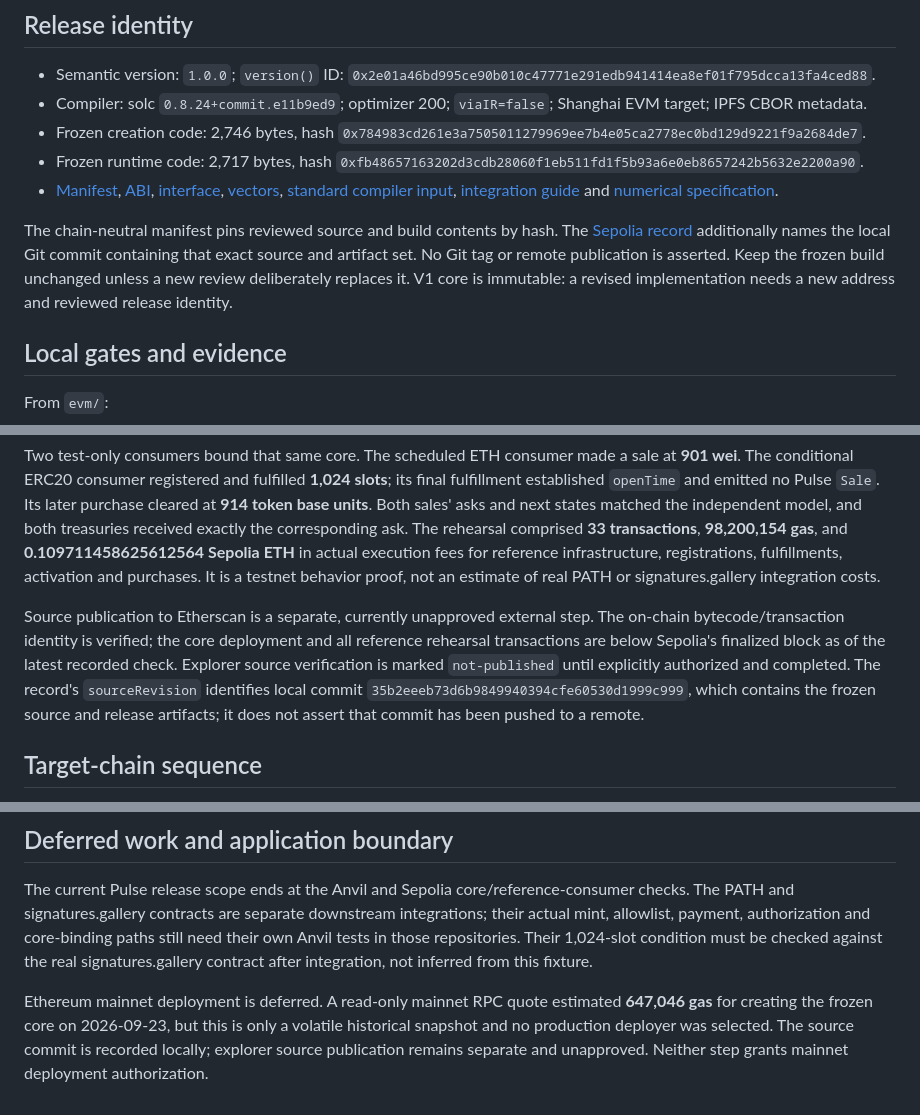
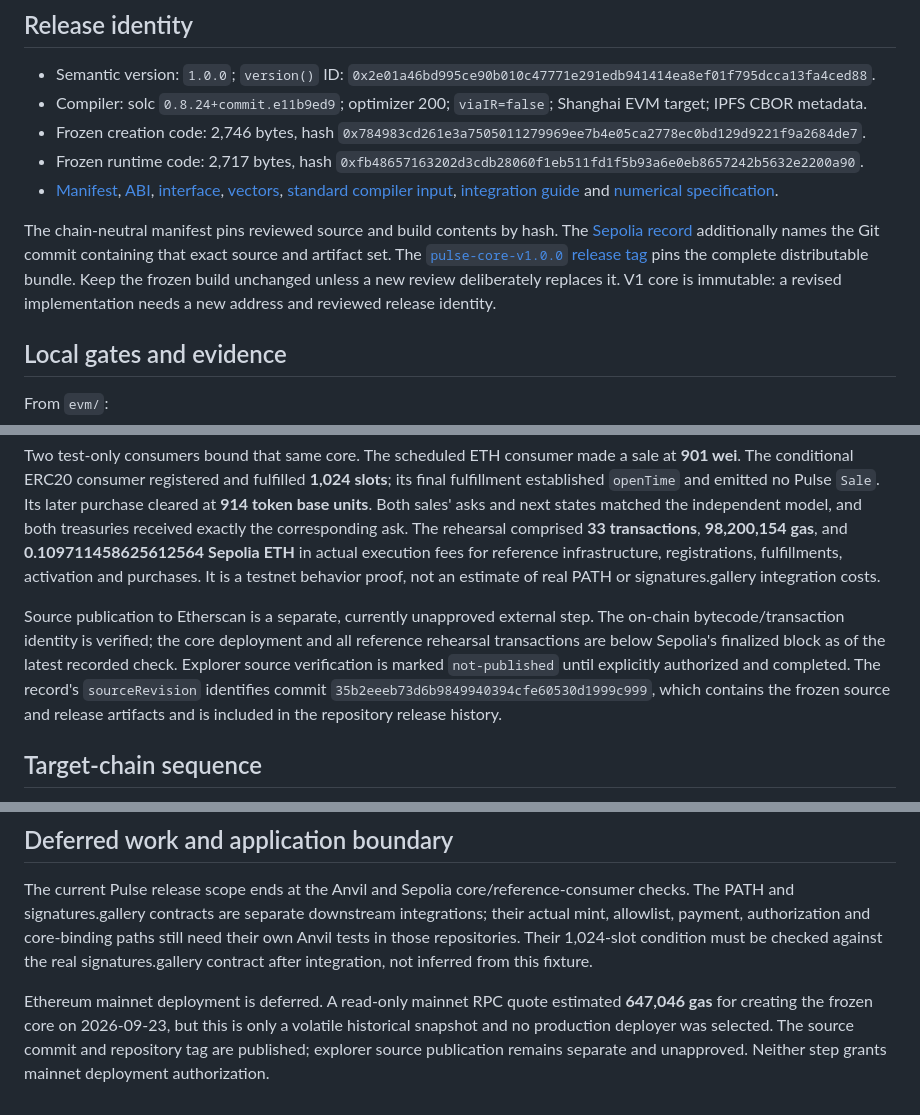
Before and after one commit to inshell-art/pulse, a Markdown page: docs/evm/pulse-core-release.md, 3 parts joined by grey strips. Rendered like a GitHub page.

Commit message:
docs: publish Pulse Core V1 release guidance

```diff
--- a/docs/evm/pulse-core-release.md
+++ b/docs/evm/pulse-core-release.md
@@ -16,7 +16,7 @@
 - Frozen runtime code: 2,717 bytes, hash `0xfb48657163202d3cdb28060f1eb511fd1f5b93a6e0eb8657242b5632e2200a90`.
 - [Manifest](../../evm/releases/pulse-core-v1/manifest.json), [ABI](../../evm/releases/pulse-core-v1/IPulseCore.abi.json), [interface](../../evm/releases/pulse-core-v1/IPulseCore.sol), [vectors](../../evm/releases/pulse-core-v1/vectors.json), [standard compiler input](../../evm/releases/pulse-core-v1/standard-input.json), [integration guide](pulse-core-integration.md) and [numerical specification](pulse-core-api.md).
 
-The chain-neutral manifest pins reviewed source and build contents by hash. The [Sepolia record](../../evm/releases/pulse-core-v1/sepolia.json) additionally names the local Git commit containing that exact source and artifact set. No Git tag or remote publication is asserted. Keep the frozen build unchanged unless a new review deliberately replaces it. V1 core is immutable: a revised implementation needs a new address and reviewed release identity.
+The chain-neutral manifest pins reviewed source and build contents by hash. The [Sepolia record](../../evm/releases/pulse-core-v1/sepolia.json) additionally names the Git commit containing that exact source and artifact set. The [`pulse-core-v1.0.0` release tag](https://github.com/inshell-art/pulse/releases/tag/pulse-core-v1.0.0) pins the complete distributable bundle. Keep the frozen build unchanged unless a new review deliberately replaces it. V1 core is immutable: a revised implementation needs a new address and reviewed release identity.
 
 ## Local gates and evidence
 
@@ -44,7 +44,7 @@ The [chain-specific release record](../../evm/releases/pulse-core-v1/sepolia.jso
 
 Two test-only consumers bound that same core. The scheduled ETH consumer made a sale at **901 wei**. The conditional ERC20 consumer registered and fulfilled **1,024 slots**; its final fulfillment established `openTime` and emitted no Pulse `Sale`. Its later purchase cleared at **914 token base units**. Both sales' asks and next states matched the independent model, and both treasuries received exactly the corresponding ask. The rehearsal comprised **33 transactions**, **98,200,154 gas**, and **0.109711458625612564 Sepolia ETH** in actual execution fees for reference infrastructure, registrations, fulfillments, activation and purchases. It is a testnet behavior proof, not an estimate of real PATH or signatures.gallery integration costs.
 
-Source publication to Etherscan is a separate, currently unapproved external step. The on-chain bytecode/transaction identity is verified; the core deployment and all reference rehearsal transactions are below Sepolia's finalized block as of the latest recorded check. Explorer source verification is marked `not-published` until explicitly authorized and completed. The record's `sourceRevision` identifies local commit `35b2eeeb73d6b9849940394cfe60530d1999c999`, which contains the frozen source and release artifacts; it does not assert that commit has been pushed to a remote.
+Source publication to Etherscan is a separate, currently unapproved external step. The on-chain bytecode/transaction identity is verified; the core deployment and all reference rehearsal transactions are below Sepolia's finalized block as of the latest recorded check. Explorer source verification is marked `not-published` until explicitly authorized and completed. The record's `sourceRevision` identifies commit `35b2eeeb73d6b9849940394cfe60530d1999c999`, which contains the frozen source and release artifacts and is included in the repository release history.
 
 ## Target-chain sequence
 
@@ -59,4 +59,4 @@ The RPC URL may contain an access token; supply it through the environment and k
 
 The current Pulse release scope ends at the Anvil and Sepolia core/reference-consumer checks. The PATH and signatures.gallery contracts are separate downstream integrations; their actual mint, allowlist, payment, authorization and core-binding paths still need their own Anvil tests in those repositories. Their 1,024-slot condition must be checked against the real signatures.gallery contract after integration, not inferred from this fixture.
 
-Ethereum mainnet deployment is deferred. A read-only mainnet RPC quote estimated **647,046 gas** for creating the frozen core on 2026-09-23, but this is only a volatile historical snapshot and no production deployer was selected. The source commit is recorded locally; explorer source publication remains separate and unapproved. Neither step grants mainnet deployment authorization.
+Ethereum mainnet deployment is deferred. A read-only mainnet RPC quote estimated **647,046 gas** for creating the frozen core on 2026-09-23, but this is only a volatile historical snapshot and no production deployer was selected. The source commit and repository tag are published; explorer source publication remains separate and unapproved. Neither step grants mainnet deployment authorization.
```
Also changed, not shown: 1 other file.
